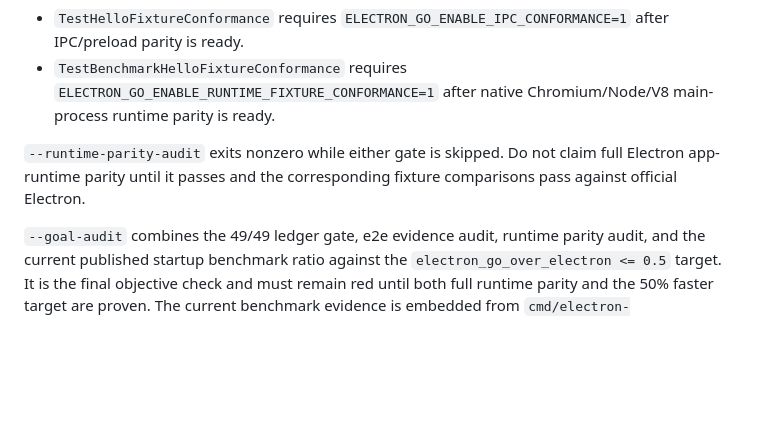
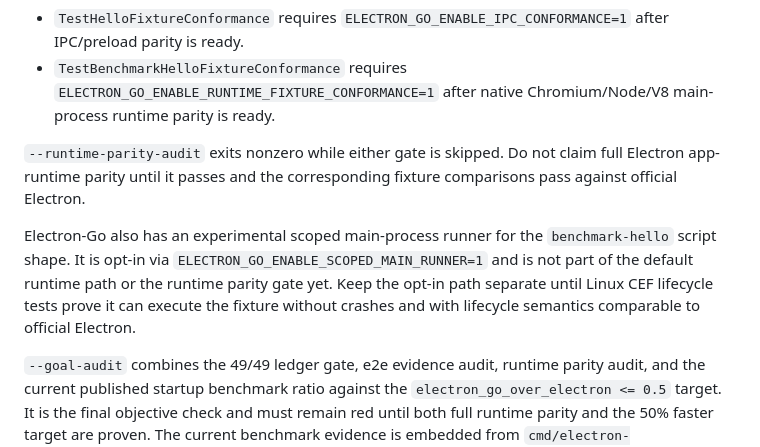
Before and after one commit to gibavargas/golectron, a Markdown page: docs/testing.md, the part around the change. GitHub-like rendering; blank space fills up the shorter version.

Commit message:
Document scoped main runner status

```diff
--- a/docs/testing.md
+++ b/docs/testing.md
@@ -112,6 +112,13 @@ explicitly gated until their underlying runtime features land:
 claim full Electron app-runtime parity until it passes and the corresponding
 fixture comparisons pass against official Electron.
 
+Electron-Go also has an experimental scoped main-process runner for the
+`benchmark-hello` script shape. It is opt-in via
+`ELECTRON_GO_ENABLE_SCOPED_MAIN_RUNNER=1` and is not part of the default
+runtime path or the runtime parity gate yet. Keep the opt-in path separate until
+Linux CEF lifecycle tests prove it can execute the fixture without crashes and
+with lifecycle semantics comparable to official Electron.
+
 `--goal-audit` combines the 49/49 ledger gate, e2e evidence audit, runtime
 parity audit, and the current published startup benchmark ratio against the
 `electron_go_over_electron <= 0.5` target. It is the final objective check and
```
Also changed, not shown: docs/benchmarks.md (+6 -0 lines).
